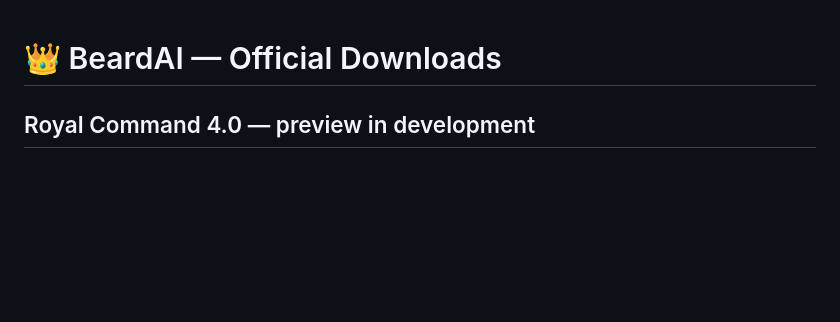
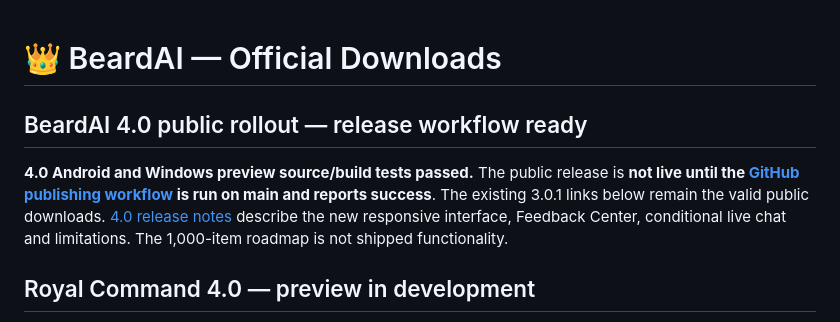
Before and after one commit to AntonioRose-design/BeardAI-Downloads, a Markdown page: README.md, the part around the change. Rendered like a GitHub page; blank space fills up the shorter version.

Commit message:
Synchronize public site with 4.0 release-candidate status before publication

```diff
--- a/README.md
+++ b/README.md
@@ -1,4 +1,10 @@
 # 👑 BeardAI — Official Downloads
+
+## BeardAI 4.0 public rollout — release workflow ready
+
+**4.0 Android and Windows preview source/build tests passed.** The public release is **not live until the [GitHub publishing workflow](https://github.com/AntonioRose-design/BeardAI-Android/actions/workflows/publish-public-hotfix.yml) is run on main and reports success**. The existing 3.0.1 links below remain the valid public downloads. [4.0 release notes](RELEASE_NOTES_v4.0.0-royal-command-preview.md) describe the new responsive interface, Feedback Center, conditional live chat and limitations. The 1,000-item roadmap is not shipped functionality.
+
+
 
 ## Royal Command 4.0 — preview in development
 
```
